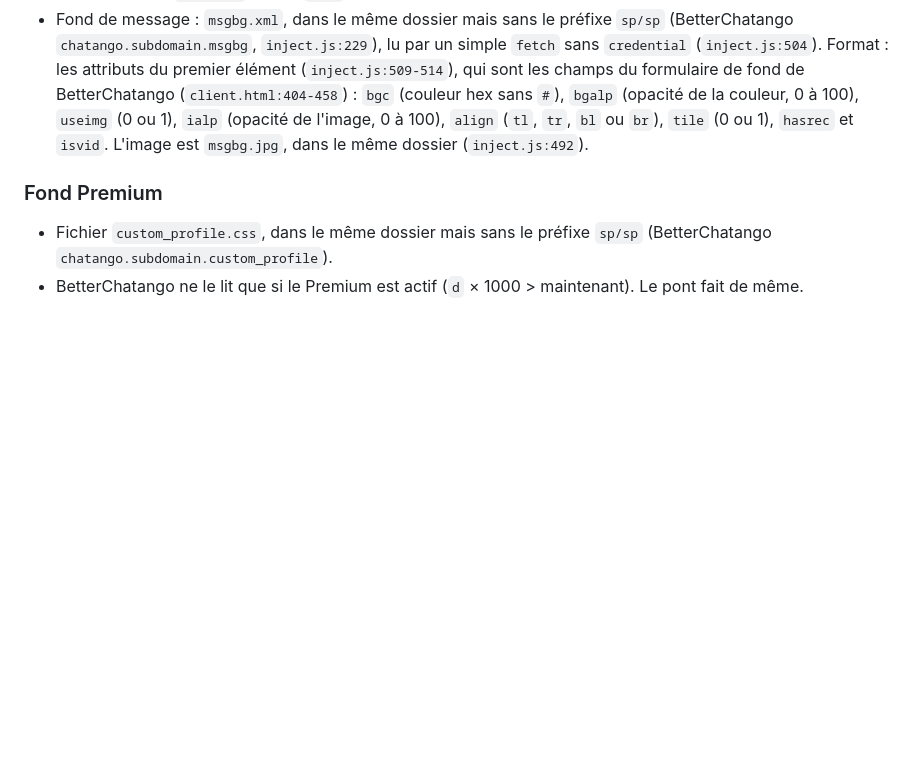
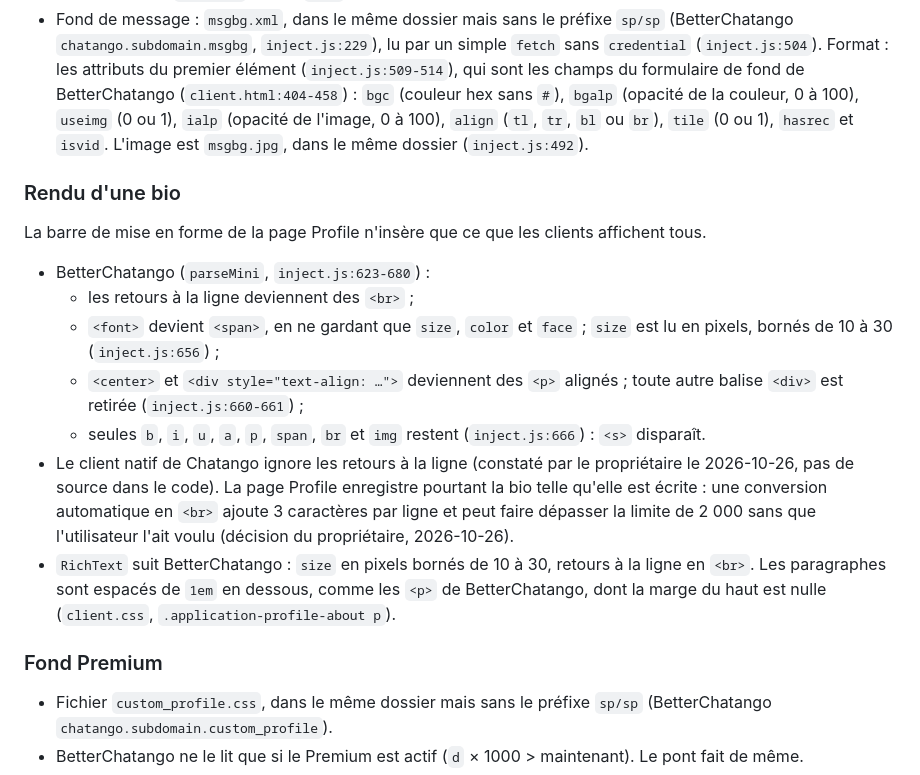
Before and after one commit to marjoriedotdev/nightango, a Markdown page: docs/betterchatango-protocol.md, the part around the change. GitHub-like rendering; blank space fills up the shorter version.

Commit message:
docs(protocol): describe how BetterChatango renders a bio
Add a section on bio rendering to the protocol doc. It records what
parseMini in BetterChatango keeps (inject.js:623-680): line breaks
become br, font becomes span with only size, color and face, size is
read in pixels clamped from 10 to 30, divs are dropped unless they set
an alignment, and s disappears.

It also notes that the native Chatango client ignores line breaks, why
the Profile page still saves the bio as written instead of converting
them to br, and how RichText follows BetterChatango.

Co-Authored-By: Claude Opus 5.5 <noreply@anthropic.com>

```diff
--- a/docs/betterchatango-protocol.md
+++ b/docs/betterchatango-protocol.md
@@ -265,6 +265,18 @@ Sur la connexion privée. Les horodatages sont en secondes. `None` ou 0 veut dir
 - Profil complet : `mod2.xml`, balise `body`.
 - Fond de message : `msgbg.xml`, dans le même dossier mais sans le préfixe `sp/sp` (BetterChatango `chatango.subdomain.msgbg`, `inject.js:229`), lu par un simple `fetch` sans `credential` (`inject.js:504`). Format : les attributs du premier élément (`inject.js:509-514`), qui sont les champs du formulaire de fond de BetterChatango (`client.html:404-458`) : `bgc` (couleur hex sans `#`), `bgalp` (opacité de la couleur, 0 à 100), `useimg` (0 ou 1), `ialp` (opacité de l'image, 0 à 100), `align` (`tl`, `tr`, `bl` ou `br`), `tile` (0 ou 1), `hasrec` et `isvid`. L'image est `msgbg.jpg`, dans le même dossier (`inject.js:492`).
 
+### Rendu d'une bio
+
+La barre de mise en forme de la page Profile n'insère que ce que les clients affichent tous.
+
+- BetterChatango (`parseMini`, `inject.js:623-680`) :
+  - les retours à la ligne deviennent des `<br>` ;
+  - `<font>` devient `<span>`, en ne gardant que `size`, `color` et `face` ; `size` est lu en pixels, bornés de 10 à 30 (`inject.js:656`) ;
+  - `<center>` et `<div style="text-align: …">` deviennent des `<p>` alignés ; toute autre balise `<div>` est retirée (`inject.js:660-661`) ;
+  - seules `b`, `i`, `u`, `a`, `p`, `span`, `br` et `img` restent (`inject.js:666`) : `<s>` disparaît.
+- Le client natif de Chatango ignore les retours à la ligne (constaté par le propriétaire le 2026-10-26, pas de source dans le code). La page Profile enregistre pourtant la bio telle qu'elle est écrite : une conversion automatique en `<br>` ajoute 3 caractères par ligne et peut faire dépasser la limite de 2 000 sans que l'utilisateur l'ait voulu (décision du propriétaire, 2026-10-26).
+- `RichText` suit BetterChatango : `size` en pixels bornés de 10 à 30, retours à la ligne en `<br>`. Les paragraphes sont espacés de `1em` en dessous, comme les `<p>` de BetterChatango, dont la marge du haut est nulle (`client.css`, `.application-profile-about p`).
+
 ### Fond Premium
 
 - Fichier `custom_profile.css`, dans le même dossier mais sans le préfixe `sp/sp` (BetterChatango `chatango.subdomain.custom_profile`).
```
